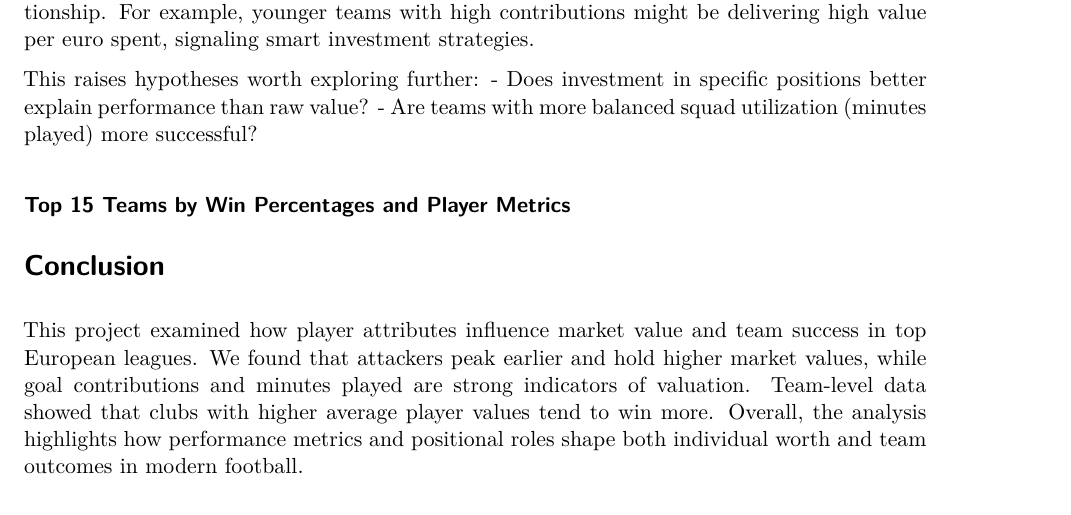
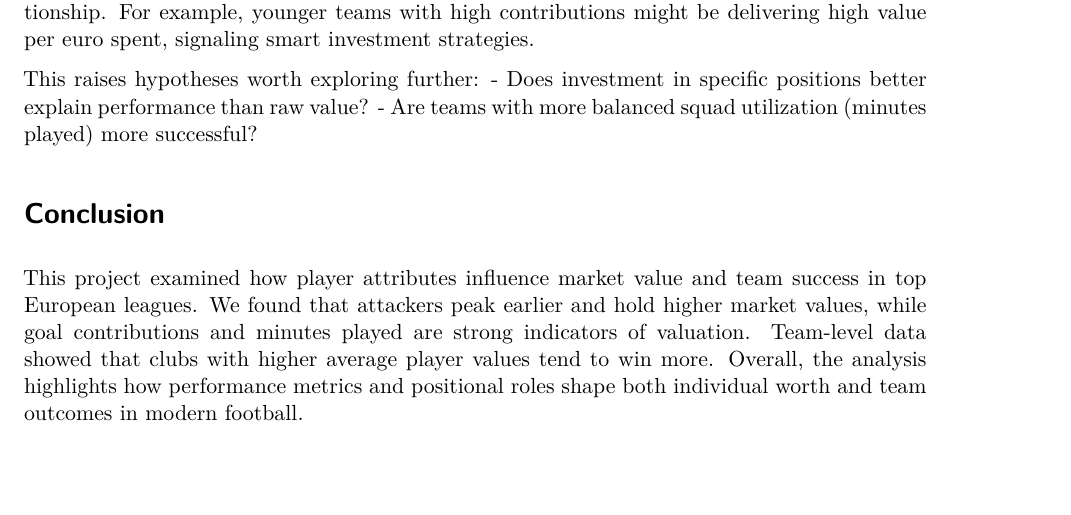
Before and after one commit to SM-1000/Sec3_FP_Sanjana_Maxwell_Abigail, a Quarto document (Stat 184 Final Project(Initial_Draft).qmd): part of page 6 of 8, cut so that both start at the same text, the shorter picture padded with empty space. Rendered offline with R 4.5, knitr and Pandoc in place of Quarto, then LaTeX, with nearby package versions; the code chunks are not run, so their results and figures are left out.

Commit message:
Update Stat 184 Final Project(Initial_Draft).qmd

````diff
--- a/Stat 184 Final Project(Initial_Draft).qmd
+++ b/Stat 184 Final Project(Initial_Draft).qmd
@@ -764,7 +764,6 @@ This raises hypotheses worth exploring further:
 - Does investment in specific positions better explain performance than raw value?
 - Are teams with more balanced squad utilization (minutes played) more successful?
 
-### Top 15 Teams by Win Percentages and Player Metrics
 
 ```{r, echo=FALSE, message=FALSE, warning=FALSE}
 # prepare players with birth_date
````
